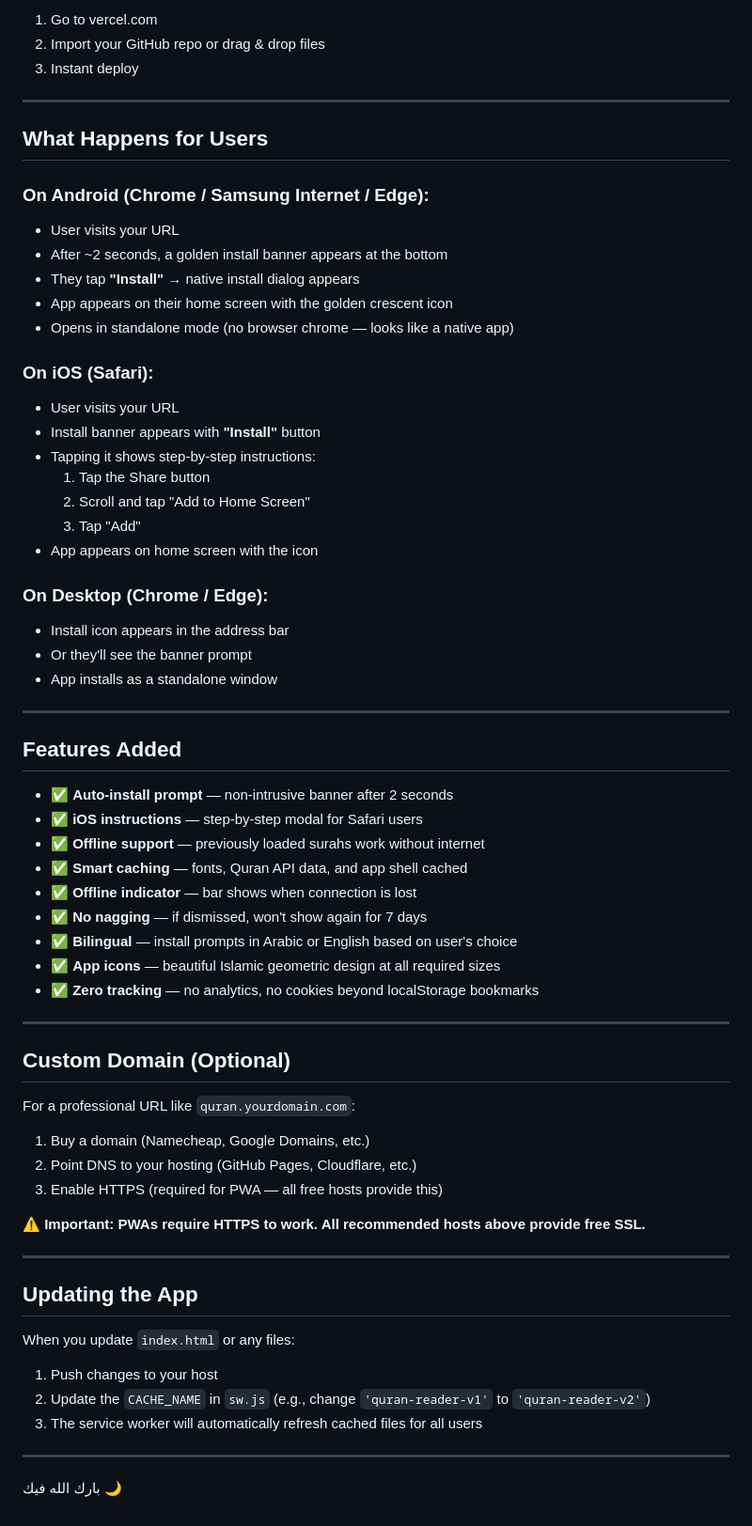
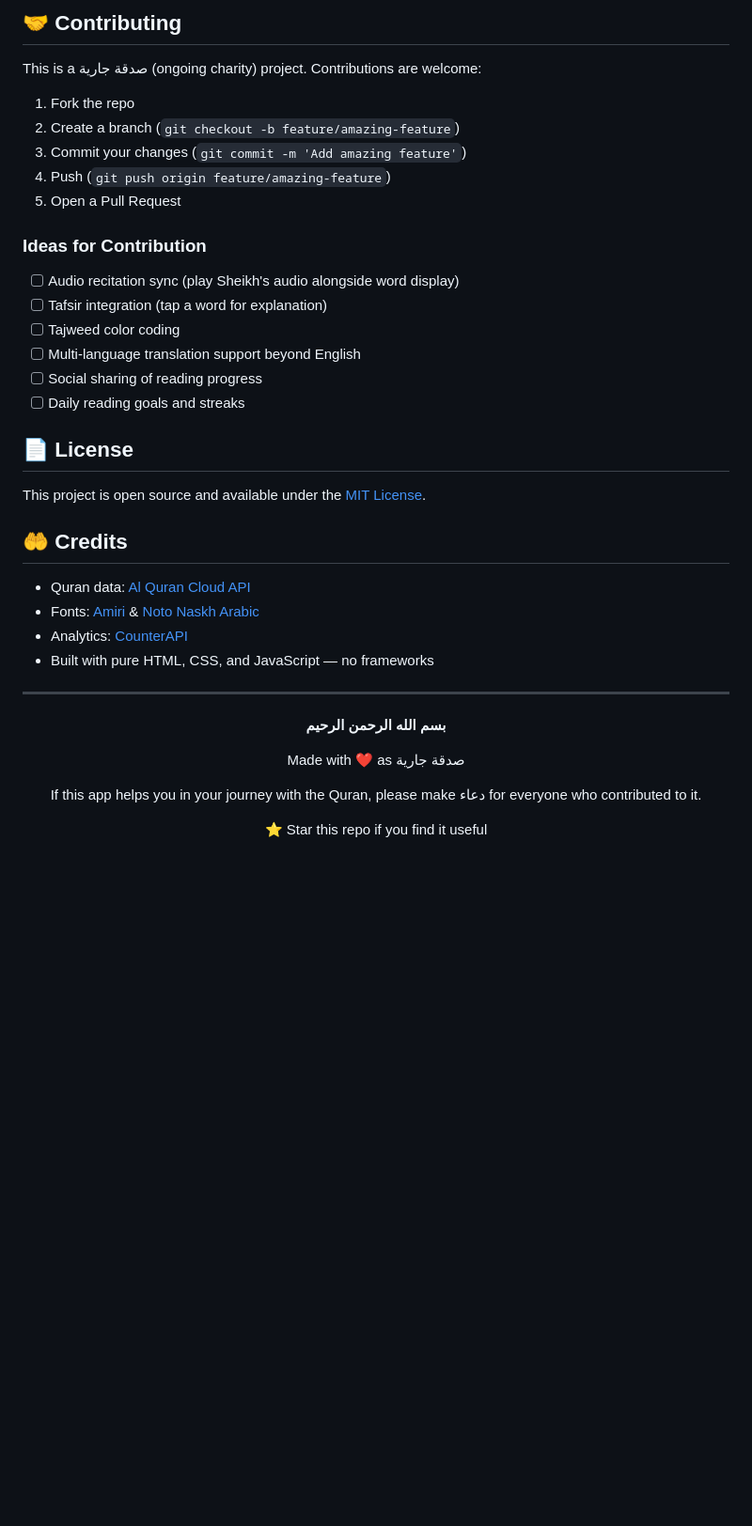
Before and after one commit to ameen-roayan/Quranic-reader, a Markdown page: README.md, the part around one of its changes. Shown at 94% size. Drawn GitHub-style; blank space fills up the shorter version.

```diff
--- a/README.md
+++ b/README.md
@@ -52,67 +151,43 @@ quran-pwa/
 
-1. Go to vercel.com
-2. Import your GitHub repo or drag & drop files
-3. Instant deploy
+## 🤝 Contributing
+
+This is a صدقة جارية (ongoing charity) project. Contributions are welcome:
+
+1. Fork the repo
+2. Create a branch (`git checkout -b feature/amazing-feature`)
+3. Commit your changes (`git commit -m 'Add amazing feature'`)
+4. Push (`git push origin feature/amazing-feature`)
+5. Open a Pull Request
+
+### Ideas for Contribution
+- [ ] Audio recitation sync (play Sheikh's audio alongside word display)
+- [ ] Tafsir integration (tap a word for explanation)
+- [ ] Tajweed color coding
+- [ ] Multi-language translation support beyond English
+- [ ] Social sharing of reading progress
+- [ ] Daily reading goals and streaks
+
+## 📄 License
+
+This project is open source and available under the [MIT License](LICENSE).
+
+## 🤲 Credits
+
+- Quran data: [Al Quran Cloud API](https://alquran.cloud)
+- Fonts: [Amiri](https://fonts.google.com/specimen/Amiri) & [Noto Naskh Arabic](https://fonts.google.com/noto/specimen/Noto+Naskh+Arabic)
+- Analytics: [CounterAPI](https://counterapi.dev)
+- Built with pure HTML, CSS, and JavaScript — no frameworks
 
 ---
 
-## What Happens for Users
+<div align="center">
 
-### On Android (Chrome / Samsung Internet / Edge):
-- User visits your URL
-- After ~2 seconds, a golden install banner appears at the bottom
-- They tap **"Install"** → native install dialog appears
-- App appears on their home screen with the golden crescent icon
-- Opens in standalone mode (no browser chrome — looks like a native app)
+**بسم الله الرحمن الرحيم**
 
-### On iOS (Safari):
-- User visits your URL
-- Install banner appears with **"Install"** button
-- Tapping it shows step-by-step instructions:
-  1. Tap the Share button
-  2. Scroll and tap "Add to Home Screen"
-  3. Tap "Add"
-- App appears on home screen with the icon
+Made with ❤️ as صدقة جارية
 
-### On Desktop (Chrome / Edge):
-- Install icon appears in the address bar
-- Or they'll see the banner prompt
-- App installs as a standalone window
+If this app helps you in your journey with the Quran, please make دعاء for everyone who contributed to it.
 
----
+⭐ Star this repo if you find it useful
 
-## Features Added
-
-- ✅ **Auto-install prompt** — non-intrusive banner after 2 seconds
-- ✅ **iOS instructions** — step-by-step modal for Safari users
-- ✅ **Offline support** — previously loaded surahs work without internet
-- ✅ **Smart caching** — fonts, Quran API data, and app shell cached
-- ✅ **Offline indicator** — bar shows when connection is lost
-- ✅ **No nagging** — if dismissed, won't show again for 7 days
-- ✅ **Bilingual** — install prompts in Arabic or English based on user's choice
-- ✅ **App icons** — beautiful Islamic geometric design at all required sizes
-- ✅ **Zero tracking** — no analytics, no cookies beyond localStorage bookmarks
-
----
-
-## Custom Domain (Optional)
-
-For a professional URL like `quran.yourdomain.com`:
-1. Buy a domain (Namecheap, Google Domains, etc.)
-2. Point DNS to your hosting (GitHub Pages, Cloudflare, etc.)
-3. Enable HTTPS (required for PWA — all free hosts provide this)
-
-**⚠️ Important: PWAs require HTTPS to work. All recommended hosts above provide free SSL.**
-
----
-
-## Updating the App
-
-When you update `index.html` or any files:
-1. Push changes to your host
-2. Update the `CACHE_NAME` in `sw.js` (e.g., change `'quran-reader-v1'` to `'quran-reader-v2'`)
-3. The service worker will automatically refresh cached files for all users
-
----
-
-بارك الله فيك 🌙
+</div>
```
Also changed, not shown: other parts of README.md (+128 -29 lines).
